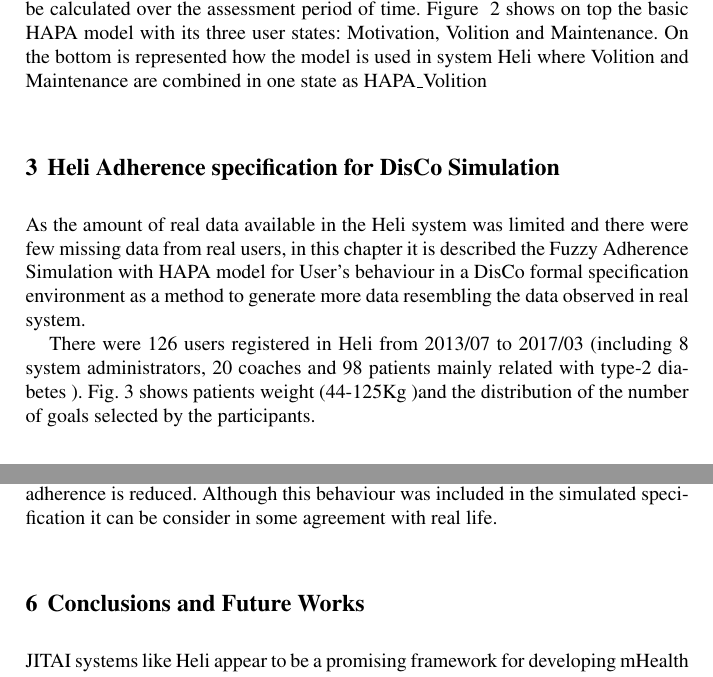
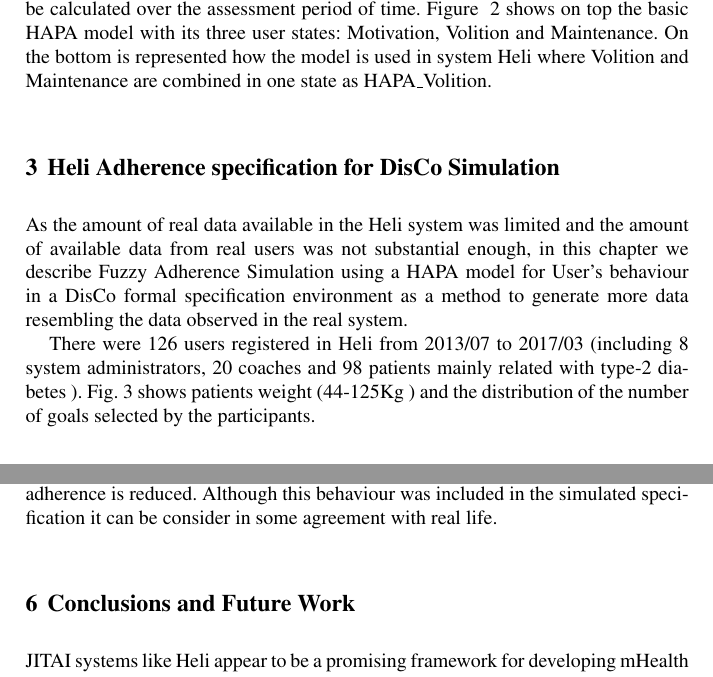
Before and after one commit to ExtensiveLifeOy/helisimu, a LaTeX thesis (llncs2e/heli-llncs.tex): two parts of pages 7 and 14 of 17, joined at a grey line, cut so that both start at the same text. Compiled offline with pdfLaTeX.

Commit message:
Fixed: Missing punctuation marks, some spaces removed e.g. ( xyz) or (xyz ). Fixed some language. CHECK and make sure that I did not change the meaning of the text in the places where I made more changes!

```diff
--- a/llncs2e/heli-llncs.tex
+++ b/llncs2e/heli-llncs.tex
@@ -184,14 +184,14 @@ Where CH(t) is adherence history over the time the system is used and n is the n
 With this simplistic model, it is possible to generate simulation data so that is representative of the results obtained with real data. In this model the simulator could be configured to generate an input event based on certain probability. In this first iteration the user behaviour is able to form an intention, plan and take basic actions. The next step would be to model a user behaviour that is influenced by the environment and will change the perceived self-efficacy in time.
 
 The main contribution of HAPA model is allowing perceived self-efficacy to change over time in situations where user needs to cope with setbacks or recover from life challenges. In this iteration is possible to add two more properties to the user model: emotional commitment ( 1, can cope or 0.1, not ) and failure learning ( 1, can recover or 0.2, not ). Now the simulated data allows a user to react on the event of receiving a motivational message or not. In this phase the value of P will be calculated over the assessment period of time.
-Figure ~\ref{Fig.hapa} shows on top the basic HAPA model with its three user states: Motivation, Volition and Maintenance. On the bottom is represented how the model is used in system Heli where Volition and Maintenance are combined in one state as HAPA\_Volition
+Figure ~\ref{Fig.hapa} shows on top the basic HAPA model with its three user states: Motivation, Volition and Maintenance. On the bottom is represented how the model is used in system Heli where Volition and Maintenance are combined in one state as HAPA\_Volition.
 
 \section {Heli Adherence specification for DisCo Simulation}
 \label{sec.helimodel}
 
-As the amount of real data available in the Heli system was limited and there were few missing data from real users, in this chapter it is described the Fuzzy Adherence Simulation with HAPA model for User's behaviour in a DisCo formal specification environment as a method to generate more data resembling the data observed in real system.
+As the amount of real data available in the Heli system was limited and the amount of available data from real users was not substantial enough, in this chapter we describe Fuzzy Adherence Simulation using a HAPA model for User's behaviour in a DisCo formal specification environment as a method to generate more data resembling the data observed in the real system.
 
-There were 126 users registered in Heli from 2013/07 to 2017/03 (including 8 system administrators, 20 coaches and 98 patients mainly related with type-2 diabetes ). Fig.~\ref{Fig.Weight-Goals} shows patients weight (44-125Kg )and the distribution of the number of goals selected by the participants.
+There were 126 users registered in Heli from 2013/07 to 2017/03 (including 8 system administrators, 20 coaches and 98 patients mainly related with type-2 diabetes ). Fig.~\ref{Fig.Weight-Goals} shows patients weight (44-125Kg ) and the distribution of the number of goals selected by the participants.
 \vspace*{-\baselineskip}\begin{figure}[h]
   \begin{center}
   \begin{tabular}{c}
@@ -319,7 +319,7 @@ The authors consider that the main objective of this work has been fulfilled, si
 \end{center}
 \end{figure}
 
-\section {Conclusions and Future Works}
+\section {Conclusions and Future Work}
 \label{sec.conclusions}
 
 JITAI systems like Heli appear to be a promising framework for developing mHealth interventions. In Heli, the number of users with fuzzy adherence was very small (25/98 $\approx$ 25.5\%) because most users (73/98 $\approx$ 74.5\%) prefer to use the system to store daily data without a specific goal. However, the  proposed interventions showed that even after several stress inputs patients do not leave the system. Although this research is still in its infancy, fuzzy measures like the proposed adherence formula constitute a practical option  to measure the way a patient approaches by successive approximations in time to a certain goal. The chapter showed by mean of simulation that there is a close correspondence between real world adherence of the patients and its computational model.
```
Also changed, not shown: llncs2e/heli-llncs.tex (6 more changed lines).
